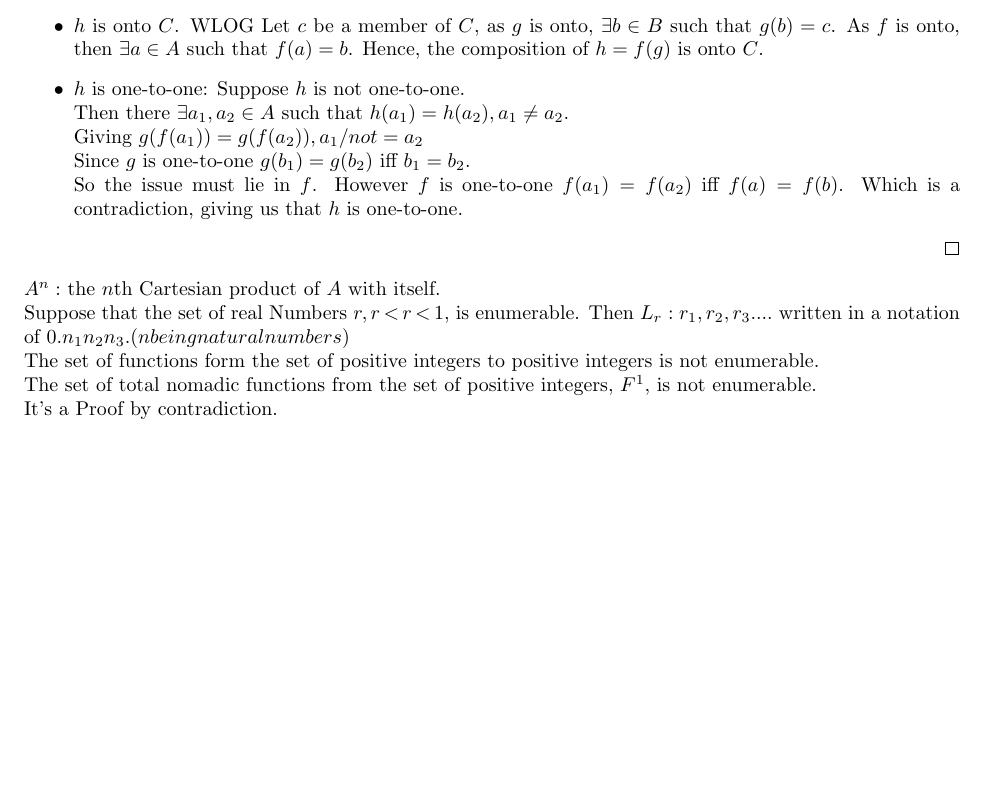
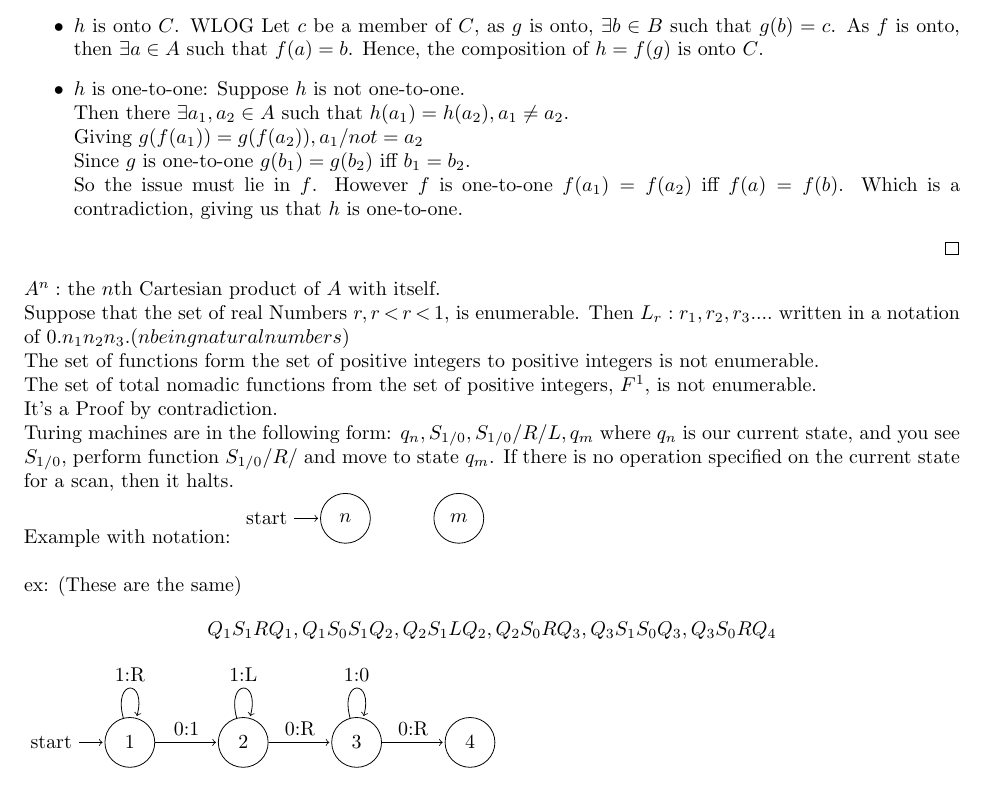
Before and after one commit to ttoocs/Phil379_Notes, a LaTeX book (notes.tex, which reads lec.tex): part of page 2 of 2, cut so that both start at the same text, the shorter picture padded with empty space. Compiled offline with pdfLaTeX.

Commit message:
Adding turing machine notation.

```diff
--- a/lec.tex
+++ b/lec.tex
@@ -90,3 +90,36 @@ It's a Proof by contradiction.
 
 %Another lecture.
 %We now go into more turing machines stuffs.
+Turing machines are in the following form: $q_n, S_{1/0}, S_{1/0}/R/L, q_m$ where $q_n$ is our current state, and you see $S_{1/0}$, perform function $S_{1/0}/R/$ and move to state $q_m$. If there is no operation specified on the current state for a scan, then it halts.
+
+Example with notation:
+\begin{tikzpicture}[shorten >=1pt,node distance=2cm,on grid,auto]
+% \tilkzstyle{every state}=[f
+  \node[state,initial]  (n)                     {$n$};
+  \node[state]          (m)    [right of = n]  {$m$};
+
+%    <inital node> edge   node {label} (node_name)
+%   (q)   edge        node {}     ()
+%  \path[->]    %%TODO uncomment when PDFLATEX starts working to compile this lable
+%    (n)  edge                node { $S_{1/0}:(L/R)$ }    (m);  %This is giving me an infinite compile time??
+\end{tikzpicture}\\
+
+ex: (These are the same)
+$$Q_1S_1RQ_1,Q_1S_0S_1Q_2,Q_2S_1LQ_2,Q_2S_0RQ_3,Q_3S_1S_0Q_3,Q_3S_0RQ_4$$
+\begin{tikzpicture}[shorten >=1pt,node distance=2cm,on grid,auto]
+% \tilkzstyle{every state}=[f
+  \node[state,initial]  (1)                     {$1$};
+  \node[state]          (2)    [right of = 1]   {$2$};
+  \node[state]          (3)    [right of = 2]   {$3$};
+  \node[state]          (4)    [right of = 3]   {$4$};
+
+%    <inital node> edge   node {label} (node_name)
+%ex:   (q)   edge        node {}     ()
+  \path[->]
+    (1)   edge  [loop above]  node    {1:R}   ()
+    (1)   edge                node    {0:1}   (2)
+    (2)   edge  [loop above]  node    {1:L}   ()
+    (2)   edge                node    {0:R}   (3)
+    (3)   edge  [loop above]  node    {1:0}   ()
+    (3)   edge                node    {0:R}   (4);
+\end{tikzpicture}\\
--- a/notes.tex
+++ b/notes.tex
@@ -17,7 +17,8 @@
 \usepackage{mathtools}
 \usepackage{listings}
 \usepackage{algorithm2e}
-
+\usepackage{tikz}
+\usetikzlibrary{arrows,automata,positioning}
 
 \newtheorem{proposition}{Proposition}
 \newtheorem{theorem}{Theorem}
```
Also changed, not shown: notes.pdf, 1 other file.
